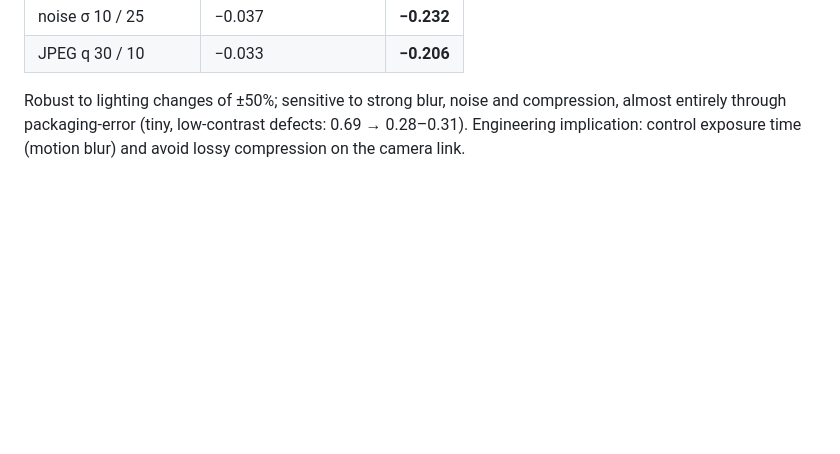
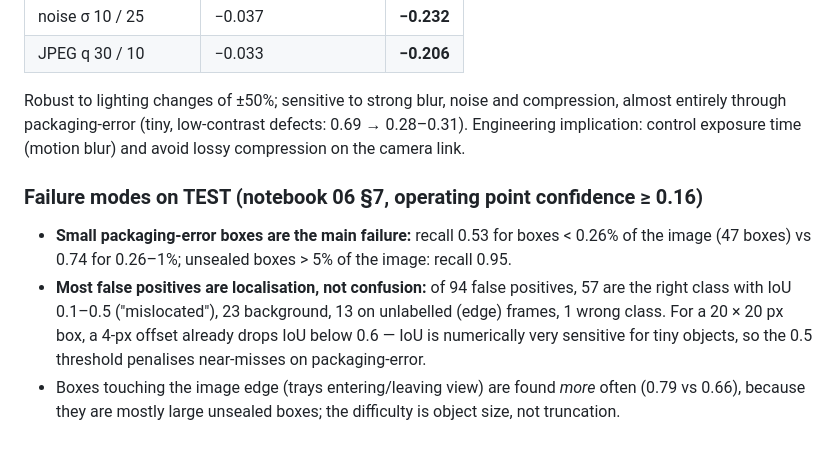
Before and after one commit to Hudson11111/MMA3001Project, a Markdown page: docs/RESULTS_LOG.md, the part around the change. GitHub-like rendering; blank space fills up the shorter version.

Commit message:
RESULTS_LOG: TEST failure modes
Co-Authored-By: Claude Opus 5.5 <noreply@anthropic.com>
Claude-Session: https://claude.ai/code/session_018RNHeGsZBTFxvQxikd2eFw

```diff
--- a/docs/RESULTS_LOG.md
+++ b/docs/RESULTS_LOG.md
@@ -275,3 +275,14 @@ reason to shrink the input. **Final design: 640 px, FP32, batch 1.**
 Robust to lighting changes of ±50%; sensitive to strong blur, noise and compression, almost
 entirely through packaging-error (tiny, low-contrast defects: 0.69 → 0.28–0.31). Engineering
 implication: control exposure time (motion blur) and avoid lossy compression on the camera link.
+
+### Failure modes on TEST (notebook 06 §7, operating point confidence ≥ 0.16)
+
+- **Small packaging-error boxes are the main failure:** recall 0.53 for boxes < 0.26% of the image
+  (47 boxes) vs 0.74 for 0.26–1%; unsealed boxes > 5% of the image: recall 0.95.
+- **Most false positives are localisation, not confusion:** of 94 false positives, 57 are the right
+  class with IoU 0.1–0.5 ("mislocated"), 23 background, 13 on unlabelled (edge) frames, 1 wrong
+  class. For a 20 × 20 px box, a 4-px offset already drops IoU below 0.6 — IoU is numerically very
+  sensitive for tiny objects, so the 0.5 threshold penalises near-misses on packaging-error.
+- Boxes touching the image edge (trays entering/leaving view) are found *more* often (0.79 vs 0.66),
+  because they are mostly large unsealed boxes; the difficulty is object size, not truncation.
```
